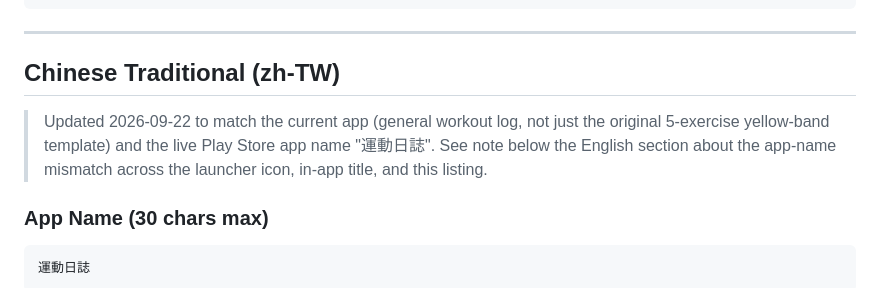
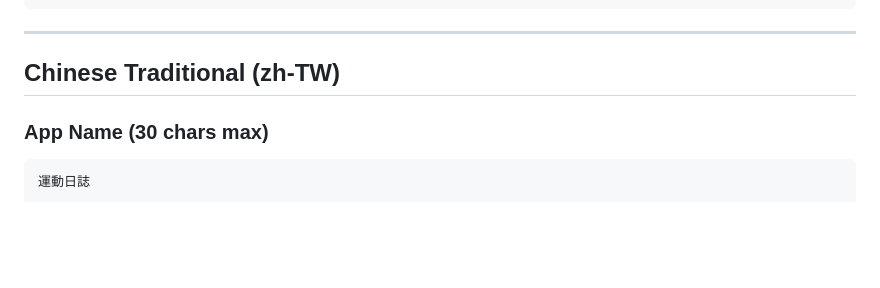
Before and after one commit to allanjchiang/workout_app, a Markdown page: workout_app/store_listing.md, the part around the change. Drawn GitHub-style; blank space fills up the shorter version.

Commit message:
Edit store listing

````diff
--- a/workout_app/store_listing.md
+++ b/workout_app/store_listing.md
@@ -77,11 +77,6 @@ Good for:
 ---
 
 ## Chinese Traditional (zh-TW)
-
-> Updated 2026-09-22 to match the current app (general workout log, not just the
-> original 5-exercise yellow-band template) and the live Play Store app name
-> "運動日誌". See note below the English section about the app-name mismatch
-> across the launcher icon, in-app title, and this listing.
 
 ### App Name (30 chars max)
 ```
````
